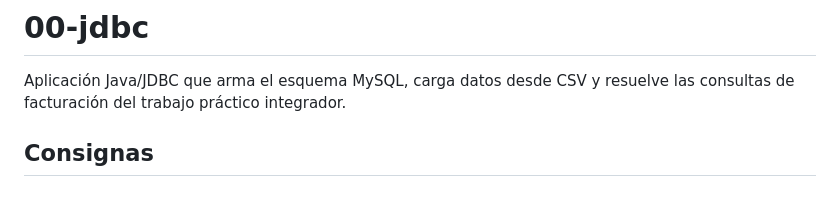
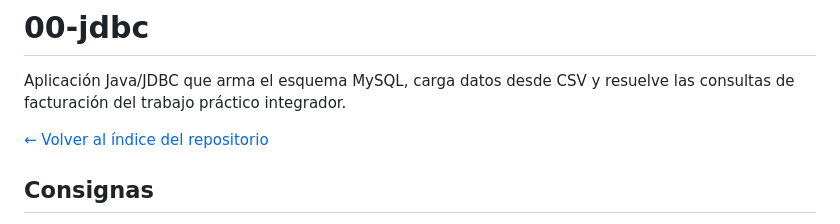
Before and after one commit to florAlar/arquitecturas-web, a Markdown page: 00-JDBC/00-jdbc/README.md, the part around the change. Rendered like a GitHub page; blank space fills up the shorter version.

```diff
--- a/00-JDBC/00-jdbc/README.md
+++ b/00-JDBC/00-jdbc/README.md
@@ -1,6 +1,8 @@
 # 00-jdbc
 
 Aplicación Java/JDBC que arma el esquema MySQL, carga datos desde CSV y resuelve las consultas de facturación del trabajo práctico integrador.
+
+[← Volver al índice del repositorio](../../README.md)
 
 ## Consignas
 
```
